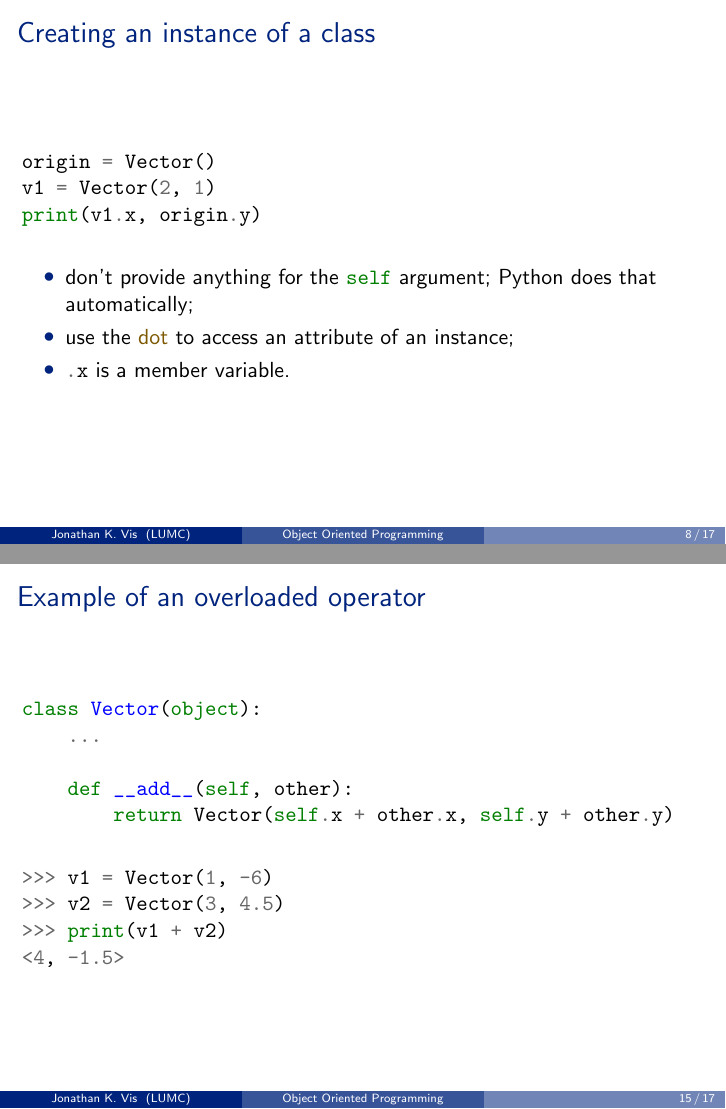
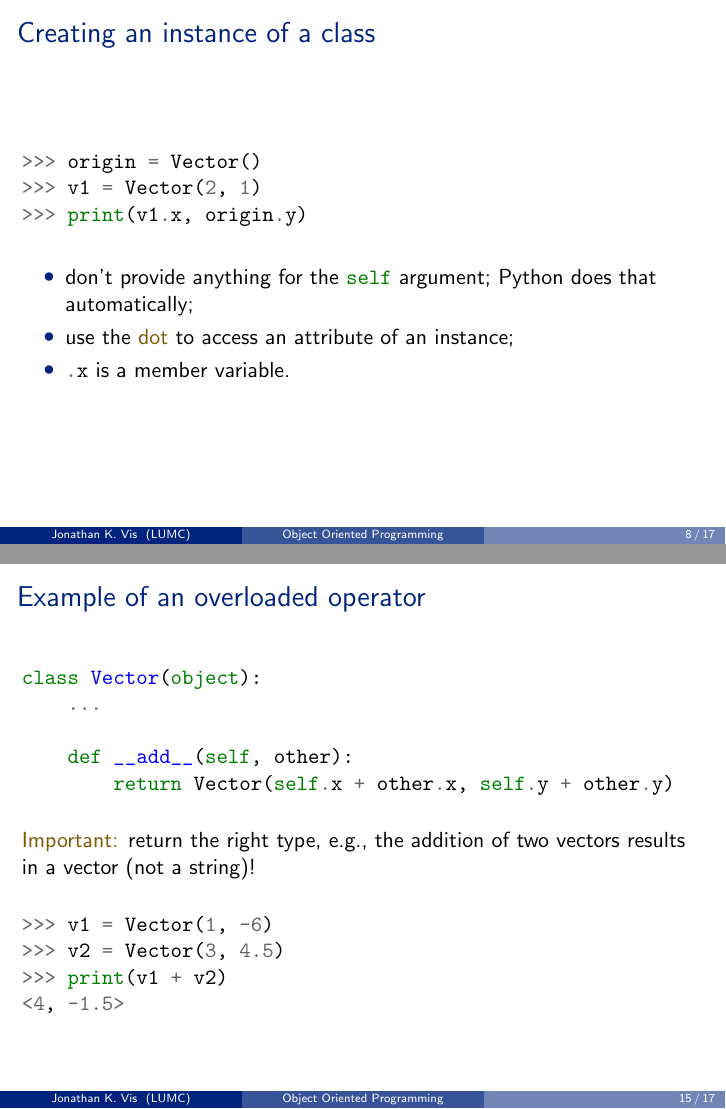
Before and after one commit to LUMC/python-course, LaTeX slides (oop/oop.tex): pages 8 and 15 of 17, joined at a grey line. Compiled offline with pdfLaTeX.

Commit message:
Fixed some typos; clarified common mistakes

```diff
--- a/oop/oop.tex
+++ b/oop/oop.tex
@@ -190,9 +190,9 @@ create new instances of a class.
 
 \begin{frame}[fragile]{Creating an instance of a class}
 \begin{minted}{python}
-origin = Vector()
-v1 = Vector(2, 1)
-print(v1.x, origin.y)
+>>> origin = Vector()
+>>> v1 = Vector(2, 1)
+>>> print(v1.x, origin.y)
 \end{minted}
 
 \bigskip
@@ -354,6 +354,11 @@ class Vector(object):
 
 \bigskip
 
+\textcolor{pms280_compl}{Important:} return the right type, e.g., the
+addition of two vectors results in a vector (not a string)!
+
+\bigskip
+
 \begin{minted}{python}
 >>> v1 = Vector(1, -6)
 >>> v2 = Vector(3, 4.5)
```
Also changed, not shown: oop/oop.pdf, oop/oop.tex (6 more changed lines).
